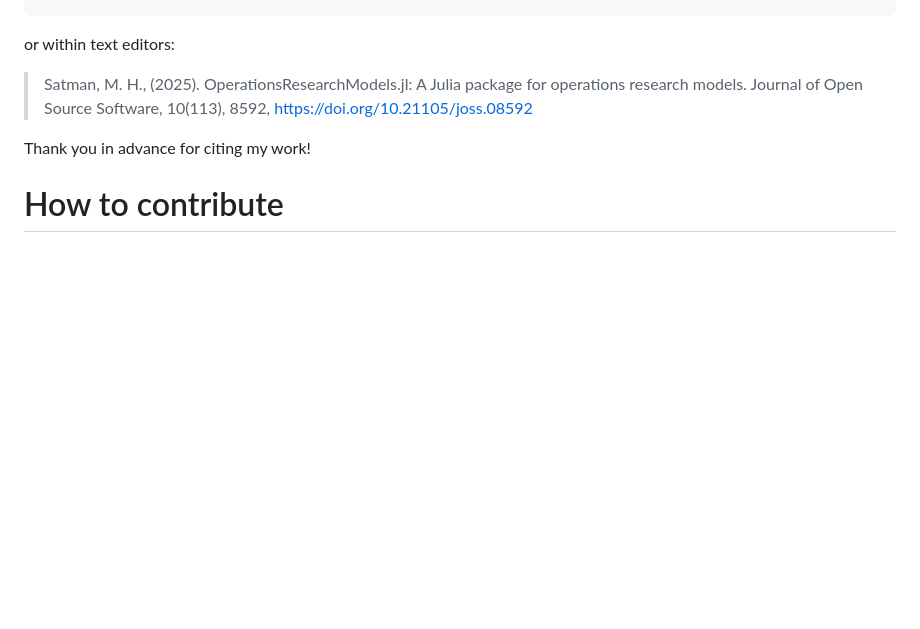
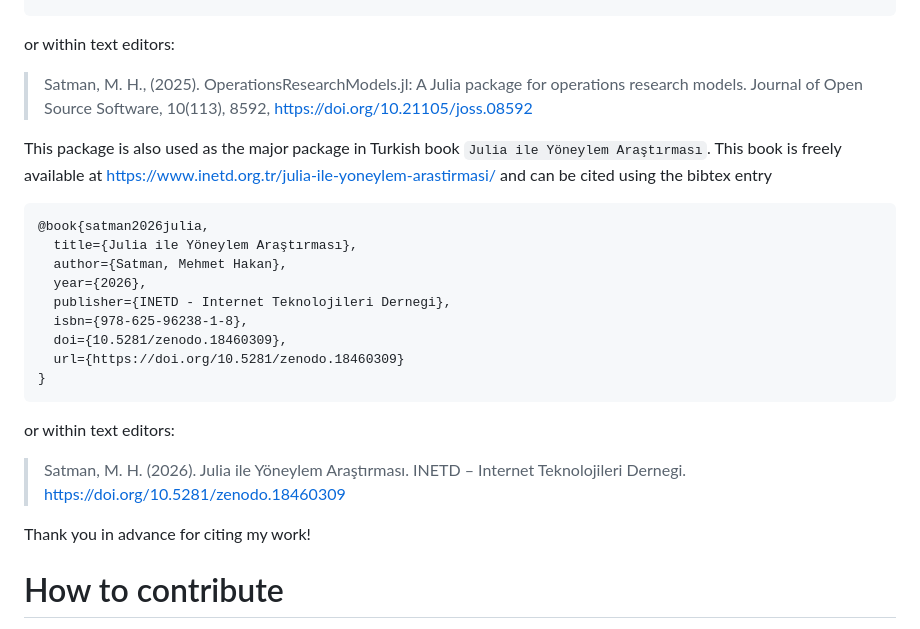
Before and after one commit to jbytecode/OperationsResearchModels.jl, a Markdown page: README.md, the part around the change. GitHub-like rendering; blank space fills up the shorter version.

Commit message:
add citation info in bibtex format

````diff
--- a/README.md
+++ b/README.md
@@ -79,6 +79,26 @@ or within text editors:
 > Satman, M. H., (2025). OperationsResearchModels.jl: A Julia package for operations research models. Journal of Open Source Software, 10(113), 8592, https://doi.org/10.21105/joss.08592
 
 
+This package is also used as the major package in Turkish book `Julia ile Yöneylem Araştırması`.
+This book is freely available at https://www.inetd.org.tr/julia-ile-yoneylem-arastirmasi/ and can be cited using the bibtex entry
+
+```bibtex
+@book{satman2026julia,
+  title={Julia ile Yöneylem Araştırması},
+  author={Satman, Mehmet Hakan},
+  year={2026},
+  publisher={INETD - Internet Teknolojileri Dernegi},
+  isbn={978-625-96238-1-8},
+  doi={10.5281/zenodo.18460309},
+  url={https://doi.org/10.5281/zenodo.18460309}
+}
+```
+
+or within text editors:
+
+> Satman, M. H. (2026). Julia ile Yöneylem Araştırması. INETD – Internet Teknolojileri Dernegi. https://doi.org/10.5281/zenodo.18460309
+
+
 Thank you in advance for citing my work!
 
 # How to contribute
````
